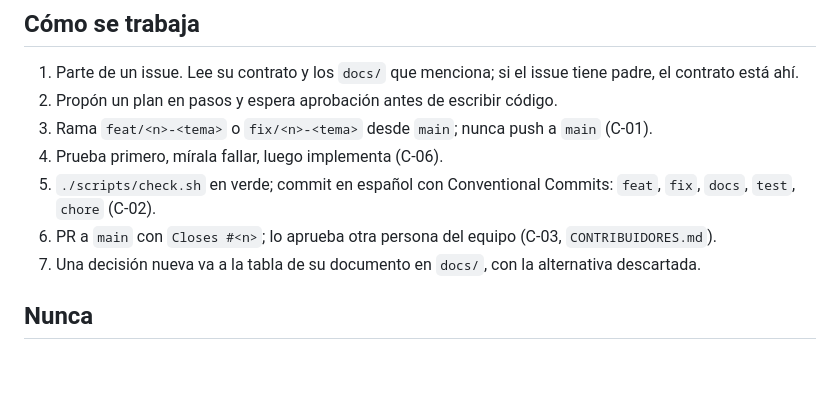
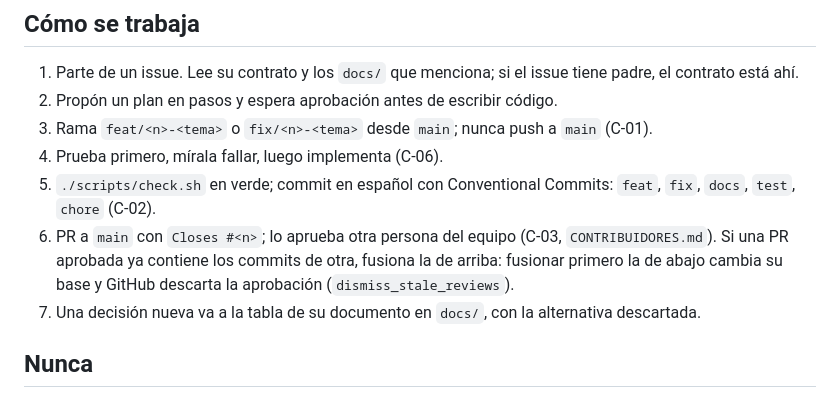
Before and after one commit to DMI-2026/cafeteria_utez, a Markdown page: AGENTS.md, the part around the change. Drawn GitHub-style; blank space fills up the shorter version.

Commit message:
docs: advertir que fusionar la PR de abajo descarta la aprobación de la de arriba
Al fusionar #48 en main, GitHub descartó la aprobación de #57, que ya
contenía su commit («The merge-base changed after approval»).

Co-Authored-By: Claude Opus 5.5 <noreply@anthropic.com>

```diff
--- a/AGENTS.md
+++ b/AGENTS.md
@@ -40,7 +40,7 @@ App para pedir en la cafetería sin hacer fila. Las decisiones viven en `docs/`
 3. Rama `feat/<n>-<tema>` o `fix/<n>-<tema>` desde `main`; nunca push a `main` (C-01).
 4. Prueba primero, mírala fallar, luego implementa (C-06).
 5. `./scripts/check.sh` en verde; commit en español con Conventional Commits: `feat`, `fix`, `docs`, `test`, `chore` (C-02).
-6. PR a `main` con `Closes #<n>`; lo aprueba otra persona del equipo (C-03, `CONTRIBUIDORES.md`).
+6. PR a `main` con `Closes #<n>`; lo aprueba otra persona del equipo (C-03, `CONTRIBUIDORES.md`). Si una PR aprobada ya contiene los commits de otra, fusiona la de arriba: fusionar primero la de abajo cambia su base y GitHub descarta la aprobación (`dismiss_stale_reviews`).
 7. Una decisión nueva va a la tabla de su documento en `docs/`, con la alternativa descartada.
 
 ## Nunca
```
